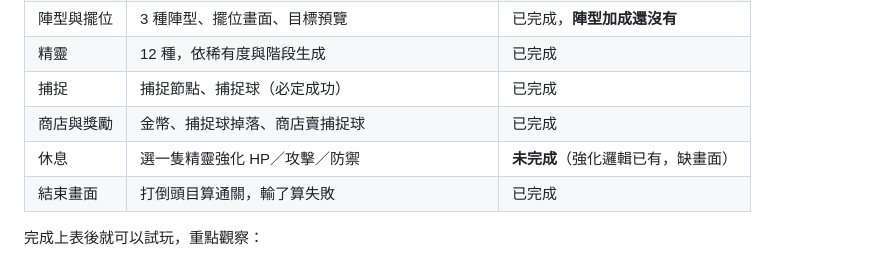
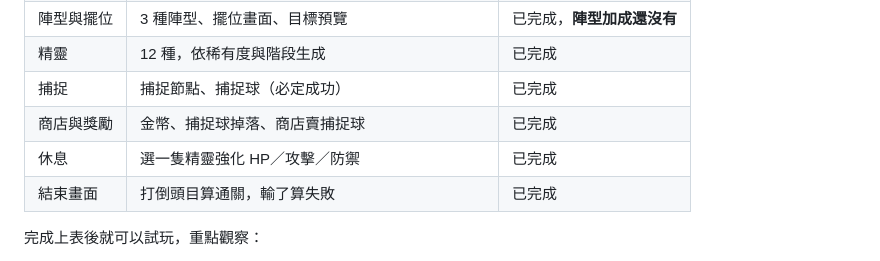
Before and after one commit to Dog1027/sprite-adventure, a Markdown page: docs/DESIGN.md, the part around the change. Drawn GitHub-style.

```diff
--- a/docs/DESIGN.md
+++ b/docs/DESIGN.md
@@ -296,7 +296,7 @@ A 的同列沒有敵人，第 1、3 列一樣近，所以比較 X 與 Y 的剩
 | 精靈 | 12 種，依稀有度與階段生成 | 已完成 |
 | 捕捉 | 捕捉節點、捕捉球（必定成功） | 已完成 |
 | 商店與獎勵 | 金幣、捕捉球掉落、商店賣捕捉球 | 已完成 |
-| 休息 | 選一隻精靈強化 HP／攻擊／防禦 | **未完成**（強化邏輯已有，缺畫面） |
+| 休息 | 選一隻精靈強化 HP／攻擊／防禦 | 已完成 |
 | 結束畫面 | 打倒頭目算通關，輸了算失敗 | 已完成 |
 
 完成上表後就可以試玩，重點觀察：
```
Also changed, not shown: docs/ARCHITECTURE.md (+3 -2 lines).
